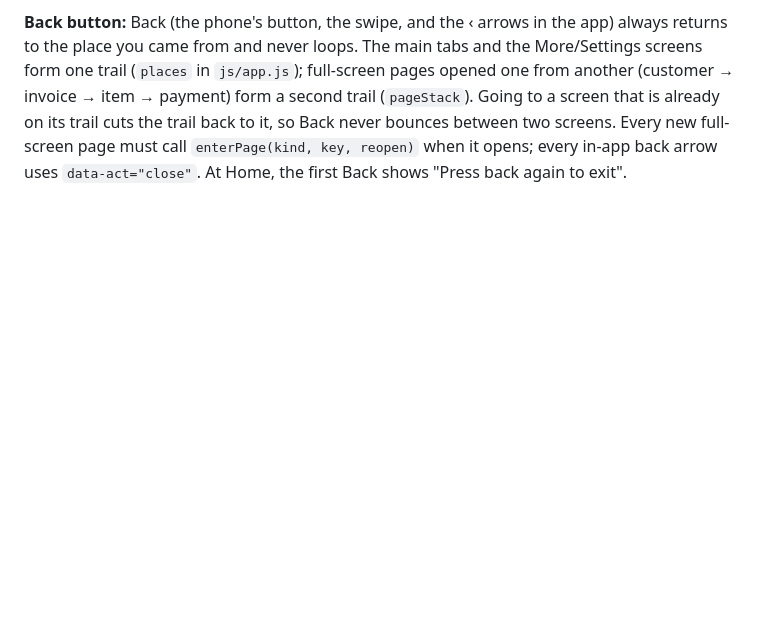
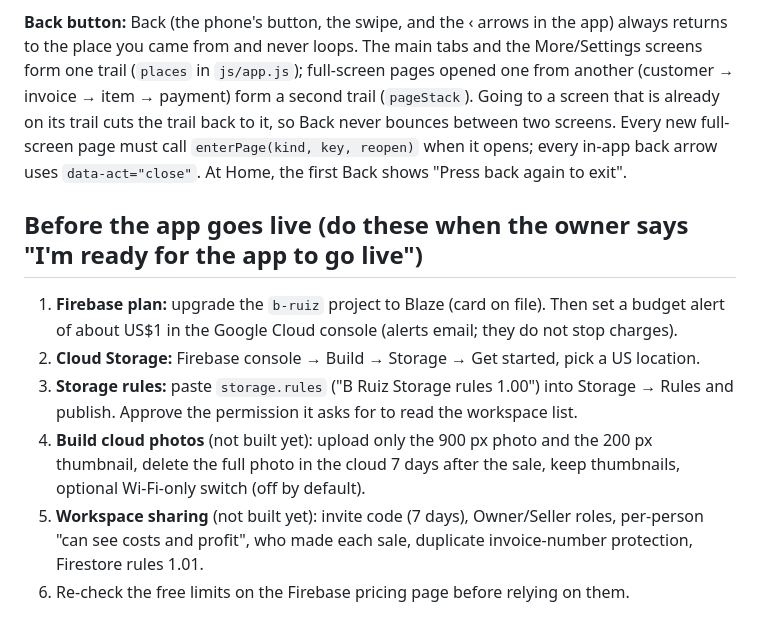
Before and after one commit to Akeemsilver/buy-sell, a Markdown page: README.md, the part around the change. GitHub-like rendering; blank space fills up the shorter version.

Commit message:
README: checklist of what to do before going live
Co-Authored-By: Claude Sonnet 5.5 <noreply@anthropic.com>
Claude-Session: https://claude.ai/code/session_01F8BiZm6KsU52zv2LYDQeiT

```diff
--- a/README.md
+++ b/README.md
@@ -113,3 +113,11 @@ npm start                # serve on http://localhost:8080
 Set `WORKBOOK_JSON=/path/to/dump.json` when running the tests to also check the importer against a real workbook dump.
 
 **Back button:** Back (the phone's button, the swipe, and the ‹ arrows in the app) always returns to the place you came from and never loops. The main tabs and the More/Settings screens form one trail (`places` in `js/app.js`); full-screen pages opened one from another (customer → invoice → item → payment) form a second trail (`pageStack`). Going to a screen that is already on its trail cuts the trail back to it, so Back never bounces between two screens. Every new full-screen page must call `enterPage(kind, key, reopen)` when it opens; every in-app back arrow uses `data-act="close"`. At Home, the first Back shows "Press back again to exit".
+
+## Before the app goes live (do these when the owner says "I'm ready for the app to go live")
+1. **Firebase plan:** upgrade the `b-ruiz` project to Blaze (card on file). Then set a budget alert of about US$1 in the Google Cloud console (alerts email; they do not stop charges).
+2. **Cloud Storage:** Firebase console → Build → Storage → Get started, pick a US location.
+3. **Storage rules:** paste `storage.rules` ("B Ruiz Storage rules 1.00") into Storage → Rules and publish. Approve the permission it asks for to read the workspace list.
+4. **Build cloud photos** (not built yet): upload only the 900 px photo and the 200 px thumbnail, delete the full photo in the cloud 7 days after the sale, keep thumbnails, optional Wi-Fi-only switch (off by default).
+5. **Workspace sharing** (not built yet): invite code (7 days), Owner/Seller roles, per-person "can see costs and profit", who made each sale, duplicate invoice-number protection, Firestore rules 1.01.
+6. Re-check the free limits on the Firebase pricing page before relying on them.
```
